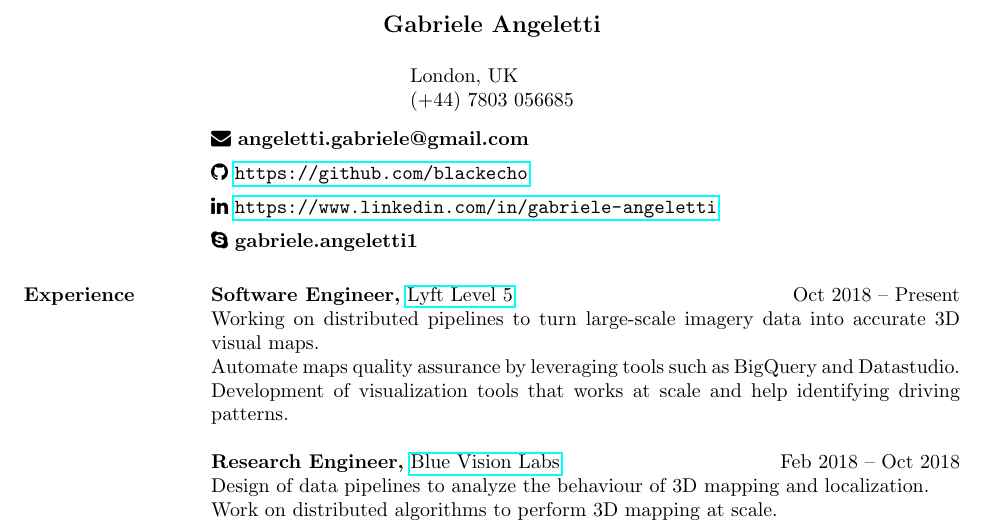
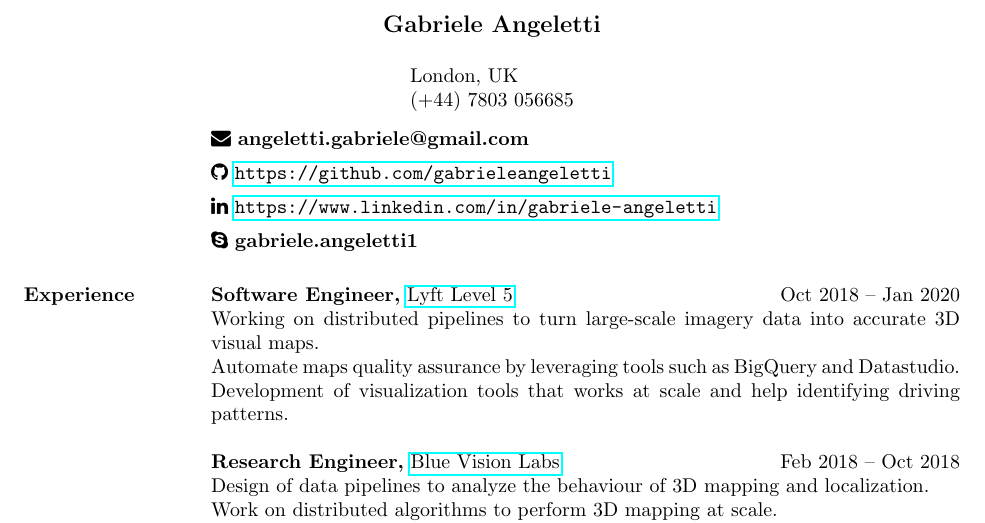
Before and after one commit to gabrieleangeletti/resume, a LaTeX CV (resume.tex): part of page 1 of 2, cut so that both start at the same text. Compiled offline with pdfLaTeX.

Commit message:
update github username and Lyft exp. end date

```diff
--- a/resume.tex
+++ b/resume.tex
@@ -15,13 +15,13 @@
     \begin{resume}
         \section{}
         \faEnvelope~\textbf{angeletti.gabriele@gmail.com} \\[5pt]
-        \faGithub~\textbf{\url{https://github.com/blackecho}} \\[5pt]
+        \faGithub~\textbf{\url{https://github.com/gabrieleangeletti}} \\[5pt]
         \faLinkedin~\textbf{\url{https://www.linkedin.com/in/gabriele-angeletti}} \\[5pt]
         \faSkype~\textbf{gabriele.angeletti1}
 
         \section{Experience}
             {\bf Software Engineer,} \href{https://www.lyft.com/self-driving-vehicles/}{Lyft Level 5}
-            \hfill Oct 2018 -- Present\\
+            \hfill Oct 2018 -- Jan 2020\\
             Working on distributed pipelines to turn large-scale imagery data into accurate 3D visual maps.\\
             Automate maps quality assurance by leveraging tools such as BigQuery and Datastudio.\\
             Development of visualization tools that works at scale and help identifying driving patterns.
```
Also changed, not shown: resume.pdf.
